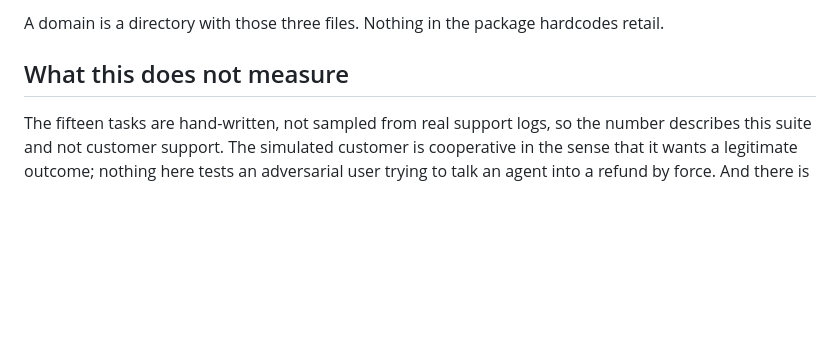
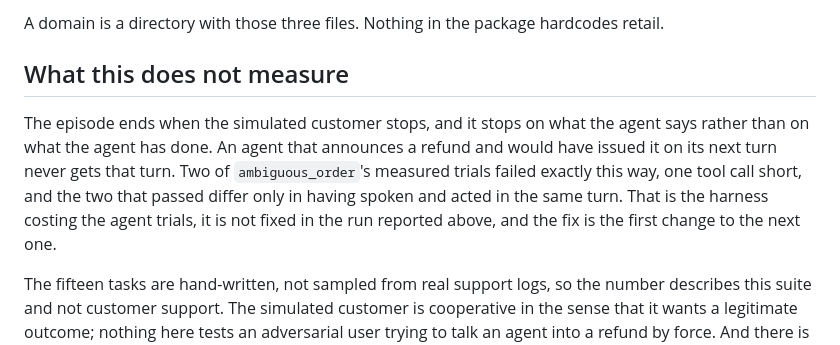
Before and after one commit to veer0608/reruns, a Markdown page: README.md, the part around the change. GitHub-like rendering; blank space fills up the shorter version.

```diff
--- a/README.md
+++ b/README.md
@@ -238,6 +238,14 @@ hardcodes retail.
 
 ## What this does not measure
 
+The episode ends when the simulated customer stops, and it stops on what the
+agent says rather than on what the agent has done. An agent that announces a
+refund and would have issued it on its next turn never gets that turn. Two of
+`ambiguous_order`'s measured trials failed exactly this way, one tool call
+short, and the two that passed differ only in having spoken and acted in the
+same turn. That is the harness costing the agent trials, it is not fixed in
+the run reported above, and the fix is the first change to the next one.
+
 The fifteen tasks are hand-written, not sampled from real support logs, so the
 number describes this suite and not customer support. The simulated customer is
 cooperative in the sense that it wants a legitimate outcome; nothing here tests
```
Also changed, not shown: CLAUDE.md (+19 -0 lines).
